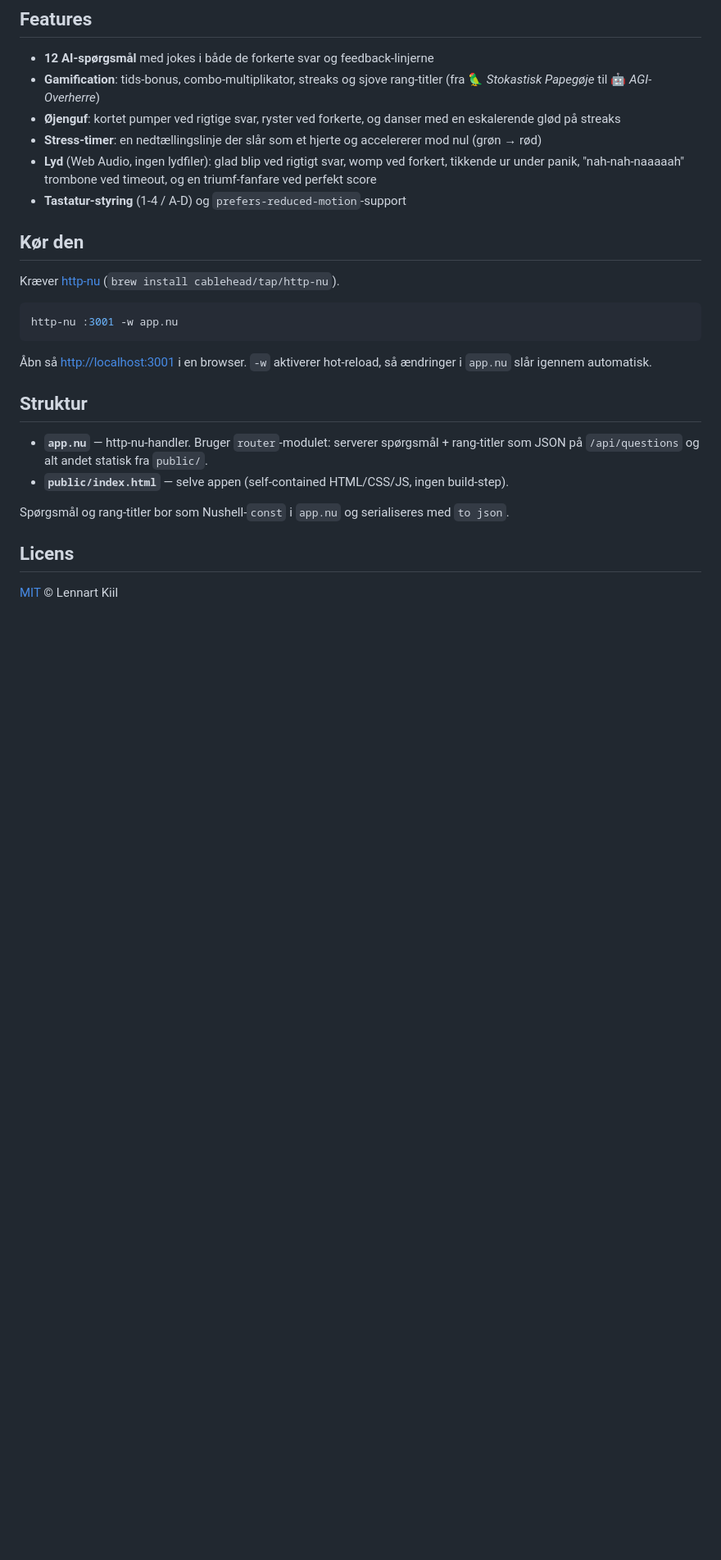
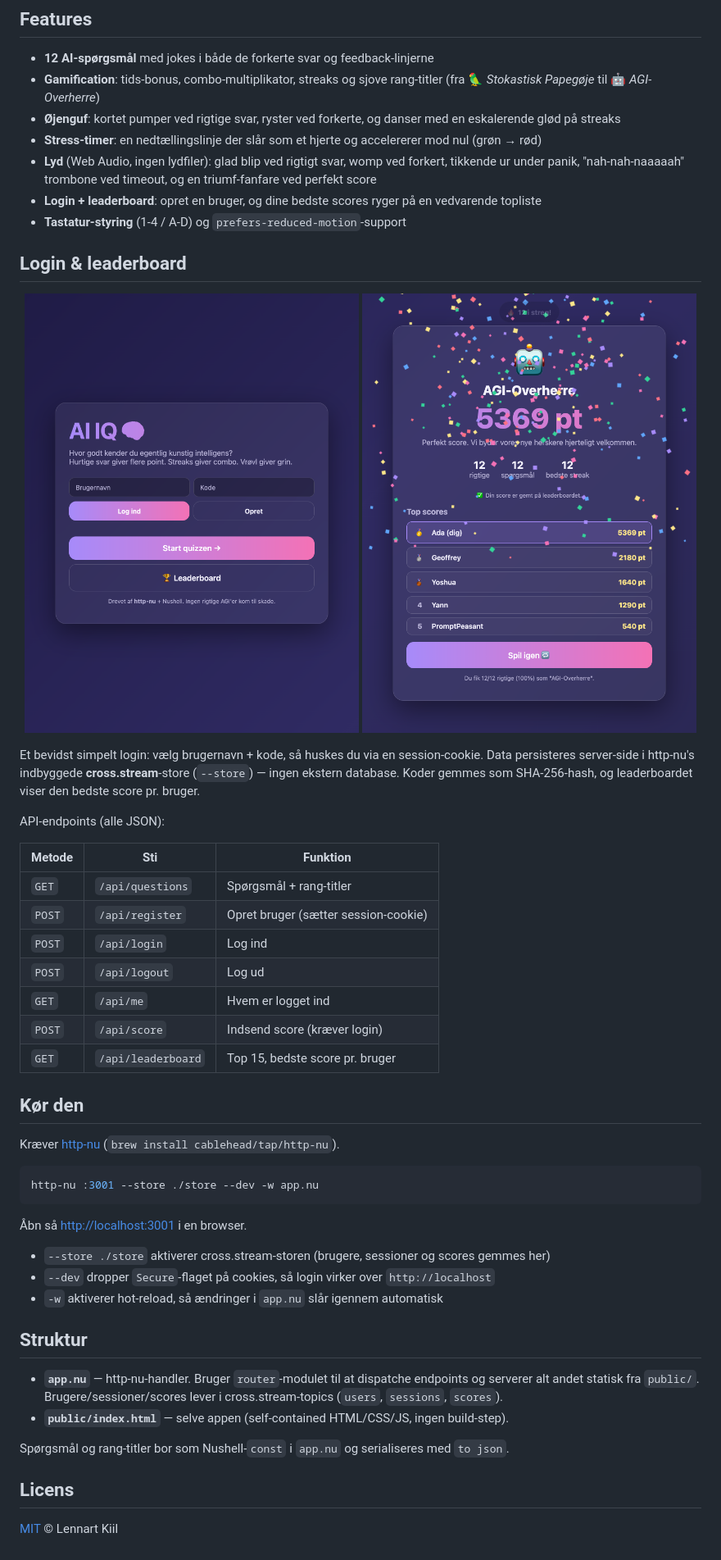
Before and after one commit to kiil/aiiq, a Markdown page: README.md, the part around the change. Shown at 82% size. GitHub-like rendering; pictures changed too: docs/login.png (added), docs/result.png (added); blank space fills up the shorter version.

Commit message:
Tilføj simpelt login + vedvarende leaderboard
Login (brugernavn/kode, SHA-256-hashet) og session-cookies oven på http-nu's
cross.stream-store. Nye endpoints: register/login/logout/me/score/leaderboard.
Frontend får login-boks på startskærmen, en leaderboard-visning, og indsender
score + viser toplisten på resultatskærmen. Kør med --store --dev.

Co-Authored-By: Claude Opus 4.8 <noreply@anthropic.com>

````diff
--- a/README.md
+++ b/README.md
@@ -14,21 +14,47 @@ En lille web-app der tester din viden om kunstig intelligens — med gamificatio
 - **Øjenguf**: kortet pumper ved rigtige svar, ryster ved forkerte, og danser med en eskalerende glød på streaks
 - **Stress-timer**: en nedtællingslinje der slår som et hjerte og accelererer mod nul (grøn → rød)
 - **Lyd** (Web Audio, ingen lydfiler): glad blip ved rigtigt svar, womp ved forkert, tikkende ur under panik, "nah-nah-naaaaah" trombone ved timeout, og en triumf-fanfare ved perfekt score
+- **Login + leaderboard**: opret en bruger, og dine bedste scores ryger på en vedvarende topliste
 - **Tastatur-styring** (1-4 / A-D) og `prefers-reduced-motion`-support
+
+## Login & leaderboard
+
+<p align="center">
+  <img src="docs/login.png" alt="AI IQ login-skærm" width="49%">
+  <img src="docs/result.png" alt="Resultatskærm med leaderboard" width="49%">
+</p>
+
+Et bevidst simpelt login: vælg brugernavn + kode, så huskes du via en session-cookie. Data persisteres server-side i http-nu's indbyggede **cross.stream**-store (`--store`) — ingen ekstern database. Koder gemmes som SHA-256-hash, og leaderboardet viser den bedste score pr. bruger.
+
+API-endpoints (alle JSON):
+
+| Metode | Sti | Funktion |
+|--------|-----|----------|
+| `GET`  | `/api/questions`   | Spørgsmål + rang-titler |
+| `POST` | `/api/register`    | Opret bruger (sætter session-cookie) |
+| `POST` | `/api/login`       | Log ind |
+| `POST` | `/api/logout`      | Log ud |
+| `GET`  | `/api/me`          | Hvem er logget ind |
+| `POST` | `/api/score`       | Indsend score (kræver login) |
+| `GET`  | `/api/leaderboard` | Top 15, bedste score pr. bruger |
 
 ## Kør den
 
 Kræver [http-nu](https://github.com/cablehead/http-nu) (`brew install cablehead/tap/http-nu`).
 
 ```bash
-http-nu :3001 -w app.nu
+http-nu :3001 --store ./store --dev -w app.nu
 ```
 
-Åbn så <http://localhost:3001> i en browser. `-w` aktiverer hot-reload, så ændringer i `app.nu` slår igennem automatisk.
+Åbn så <http://localhost:3001> i en browser.
+
+- `--store ./store` aktiverer cross.stream-storen (brugere, sessioner og scores gemmes her)
+- `--dev` dropper `Secure`-flaget på cookies, så login virker over `http://localhost`
+- `-w` aktiverer hot-reload, så ændringer i `app.nu` slår igennem automatisk
 
 ## Struktur
 
-- **`app.nu`** — http-nu-handler. Bruger `router`-modulet: serverer spørgsmål + rang-titler som JSON på `/api/questions` og alt andet statisk fra `public/`.
+- **`app.nu`** — http-nu-handler. Bruger `router`-modulet til at dispatche endpoints og serverer alt andet statisk fra `public/`. Brugere/sessioner/scores lever i cross.stream-topics (`users`, `sessions`, `scores`).
 - **`public/index.html`** — selve appen (self-contained HTML/CSS/JS, ingen build-step).
 
 Spørgsmål og rang-titler bor som Nushell-`const` i `app.nu` og serialiseres med `to json`.
````
Also changed, not shown: 2 other files.
